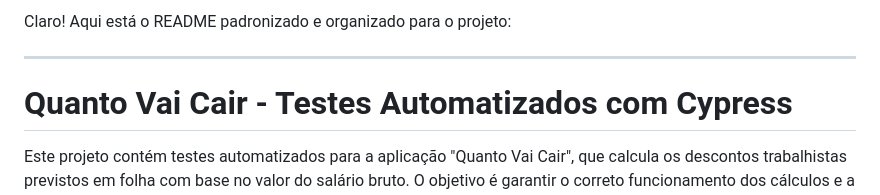
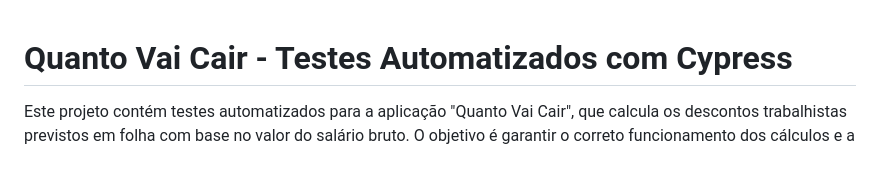
Before and after one commit to baestero/TestQuantoVaiCair, a Markdown page: README.md, the part around the change. Rendered like a GitHub page; blank space fills up the shorter version.

```diff
--- a/README.md
+++ b/README.md
@@ -1,7 +1,3 @@
-Claro! Aqui está o README padronizado e organizado para o projeto:
-
----
-
 # Quanto Vai Cair - Testes Automatizados com Cypress
 
 Este projeto contém testes automatizados para a aplicação "Quanto Vai Cair", que calcula os descontos trabalhistas previstos em folha com base no valor do salário bruto. O objetivo é garantir o correto funcionamento dos cálculos e a usabilidade da aplicação.
```
